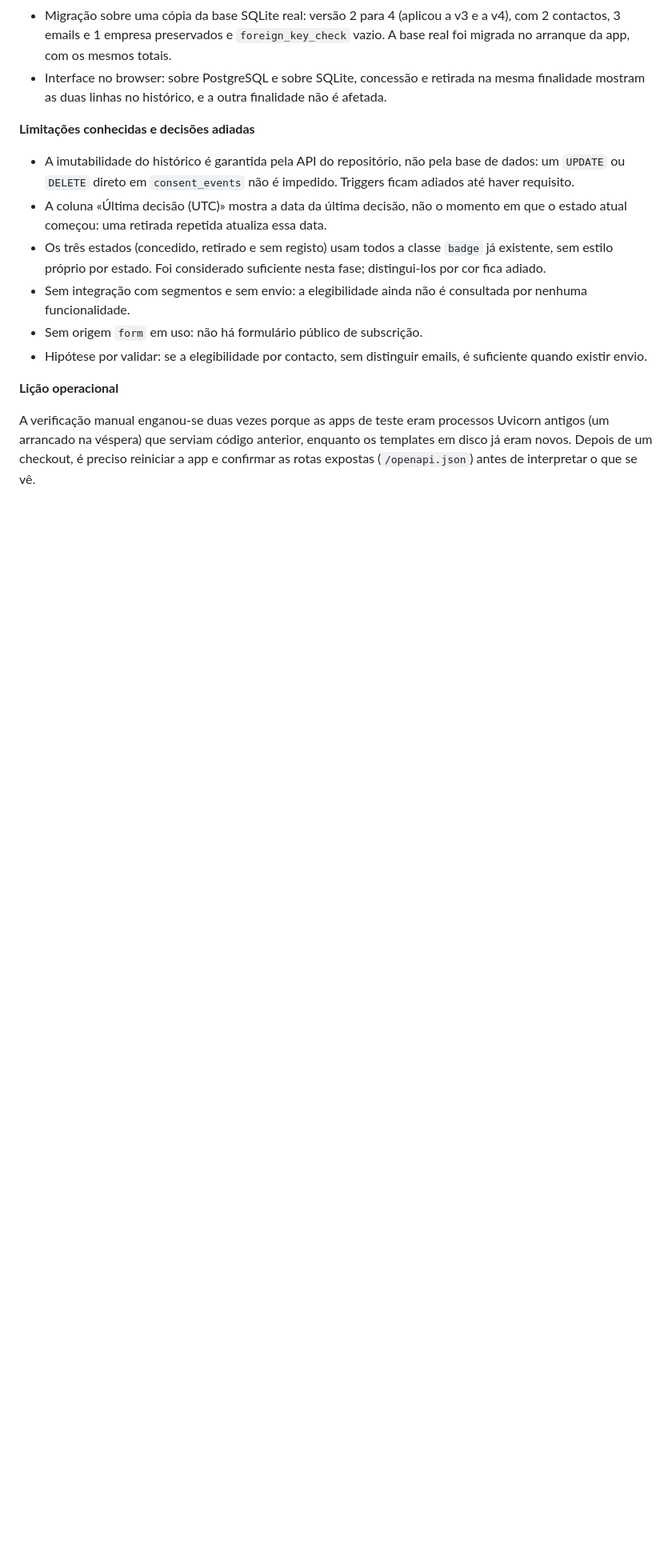
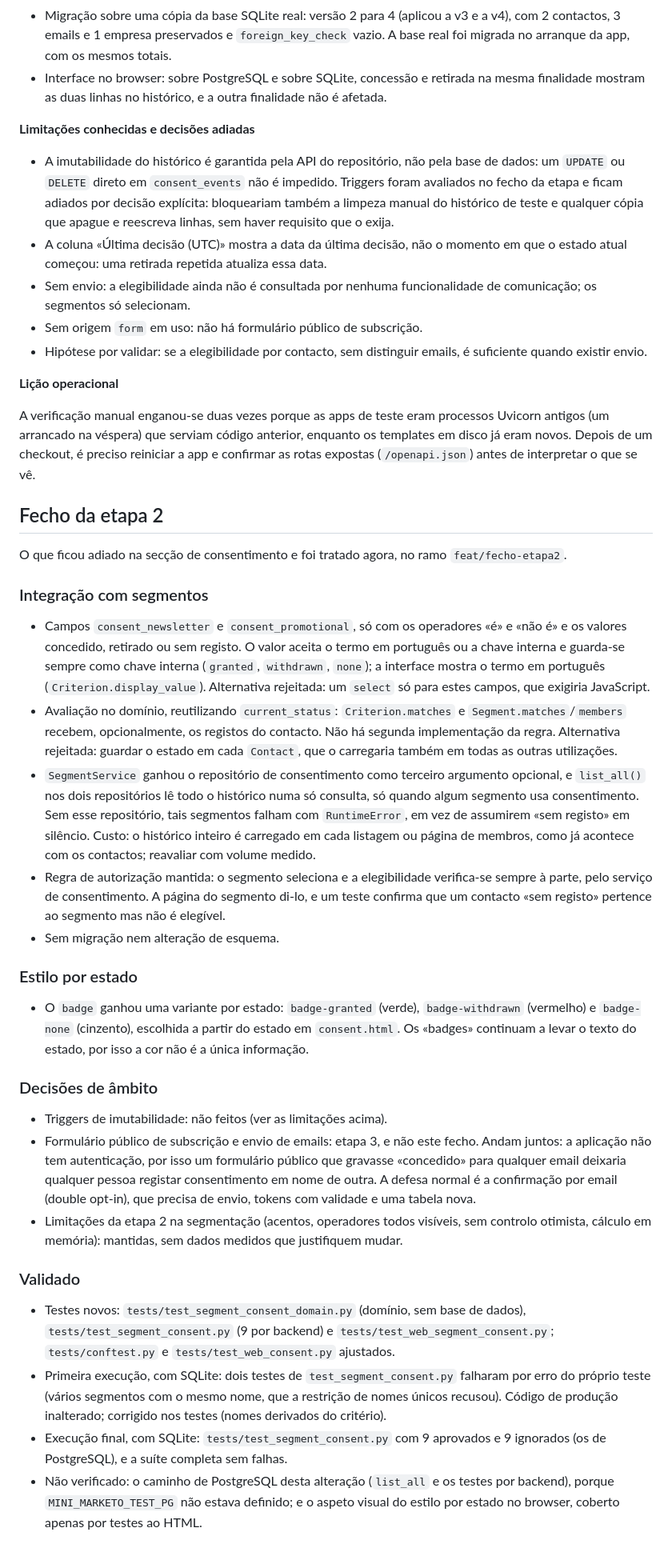
Before and after one commit to randomtconsultores/MarkRTing, a Markdown page: docs/decisoes-etapa2.md, the part around one of its changes. Shown at 80% size. Rendered like a GitHub page; blank space fills up the shorter version.

Commit message:
Documenta o fecho da etapa 2: consentimento em segmentos e estilo por estado

```diff
--- a/docs/decisoes-etapa2.md
+++ b/docs/decisoes-etapa2.md
@@ -103,13 +99,41 @@ A integração ficou adiada. Um critério de consentimento obrigaria a duplicar
 
 **Limitações conhecidas e decisões adiadas**
 
-- A imutabilidade do histórico é garantida pela API do repositório, não pela base de dados: um `UPDATE` ou `DELETE` direto em `consent_events` não é impedido. Triggers ficam adiados até haver requisito.
+- A imutabilidade do histórico é garantida pela API do repositório, não pela base de dados: um `UPDATE` ou `DELETE` direto em `consent_events` não é impedido. Triggers foram avaliados no fecho da etapa e ficam adiados por decisão explícita: bloqueariam também a limpeza manual do histórico de teste e qualquer cópia que apague e reescreva linhas, sem haver requisito que o exija.
 - A coluna «Última decisão (UTC)» mostra a data da última decisão, não o momento em que o estado atual começou: uma retirada repetida atualiza essa data.
-- Os três estados (concedido, retirado e sem registo) usam todos a classe `badge` já existente, sem estilo próprio por estado. Foi considerado suficiente nesta fase; distingui-los por cor fica adiado.
-- Sem integração com segmentos e sem envio: a elegibilidade ainda não é consultada por nenhuma funcionalidade.
+- Sem envio: a elegibilidade ainda não é consultada por nenhuma funcionalidade de comunicação; os segmentos só selecionam.
 - Sem origem `form` em uso: não há formulário público de subscrição.
 - Hipótese por validar: se a elegibilidade por contacto, sem distinguir emails, é suficiente quando existir envio.
 
 **Lição operacional**
 
 A verificação manual enganou-se duas vezes porque as apps de teste eram processos Uvicorn antigos (um arrancado na véspera) que serviam código anterior, enquanto os templates em disco já eram novos. Depois de um checkout, é preciso reiniciar a app e confirmar as rotas expostas (`/openapi.json`) antes de interpretar o que se vê.
+
+## Fecho da etapa 2
+
+O que ficou adiado na secção de consentimento e foi tratado agora, no ramo `feat/fecho-etapa2`.
+
+### Integração com segmentos
+
+- Campos `consent_newsletter` e `consent_promotional`, só com os operadores «é» e «não é» e os valores concedido, retirado ou sem registo. O valor aceita o termo em português ou a chave interna e guarda-se sempre como chave interna (`granted`, `withdrawn`, `none`); a interface mostra o termo em português (`Criterion.display_value`). Alternativa rejeitada: um `select` só para estes campos, que exigiria JavaScript.
+- Avaliação no domínio, reutilizando `current_status`: `Criterion.matches` e `Segment.matches`/`members` recebem, opcionalmente, os registos do contacto. Não há segunda implementação da regra. Alternativa rejeitada: guardar o estado em cada `Contact`, que o carregaria também em todas as outras utilizações.
+- `SegmentService` ganhou o repositório de consentimento como terceiro argumento opcional, e `list_all()` nos dois repositórios lê todo o histórico numa só consulta, só quando algum segmento usa consentimento. Sem esse repositório, tais segmentos falham com `RuntimeError`, em vez de assumirem «sem registo» em silêncio. Custo: o histórico inteiro é carregado em cada listagem ou página de membros, como já acontece com os contactos; reavaliar com volume medido.
+- Regra de autorização mantida: o segmento seleciona e a elegibilidade verifica-se sempre à parte, pelo serviço de consentimento. A página do segmento di-lo, e um teste confirma que um contacto «sem registo» pertence ao segmento mas não é elegível.
+- Sem migração nem alteração de esquema.
+
+### Estilo por estado
+
+- O `badge` ganhou uma variante por estado: `badge-granted` (verde), `badge-withdrawn` (vermelho) e `badge-none` (cinzento), escolhida a partir do estado em `consent.html`. Os «badges» continuam a levar o texto do estado, por isso a cor não é a única informação.
+
+### Decisões de âmbito
+
+- Triggers de imutabilidade: não feitos (ver as limitações acima).
+- Formulário público de subscrição e envio de emails: etapa 3, e não este fecho. Andam juntos: a aplicação não tem autenticação, por isso um formulário público que gravasse «concedido» para qualquer email deixaria qualquer pessoa registar consentimento em nome de outra. A defesa normal é a confirmação por email (double opt-in), que precisa de envio, tokens com validade e uma tabela nova.
+- Limitações da etapa 2 na segmentação (acentos, operadores todos visíveis, sem controlo otimista, cálculo em memória): mantidas, sem dados medidos que justifiquem mudar.
+
+### Validado
+
+- Testes novos: `tests/test_segment_consent_domain.py` (domínio, sem base de dados), `tests/test_segment_consent.py` (9 por backend) e `tests/test_web_segment_consent.py`; `tests/conftest.py` e `tests/test_web_consent.py` ajustados.
+- Primeira execução, com SQLite: dois testes de `test_segment_consent.py` falharam por erro do próprio teste (vários segmentos com o mesmo nome, que a restrição de nomes únicos recusou). Código de produção inalterado; corrigido nos testes (nomes derivados do critério).
+- Execução final, com SQLite: `tests/test_segment_consent.py` com 9 aprovados e 9 ignorados (os de PostgreSQL), e a suíte completa sem falhas.
+- Não verificado: o caminho de PostgreSQL desta alteração (`list_all` e os testes por backend), porque `MINI_MARKETO_TEST_PG` não estava definido; e o aspeto visual do estilo por estado no browser, coberto apenas por testes ao HTML.
```
Also changed, not shown: other parts of docs/decisoes-etapa2.md (+2 -6 lines), docs/decisoes.md (+1 -1 lines).
